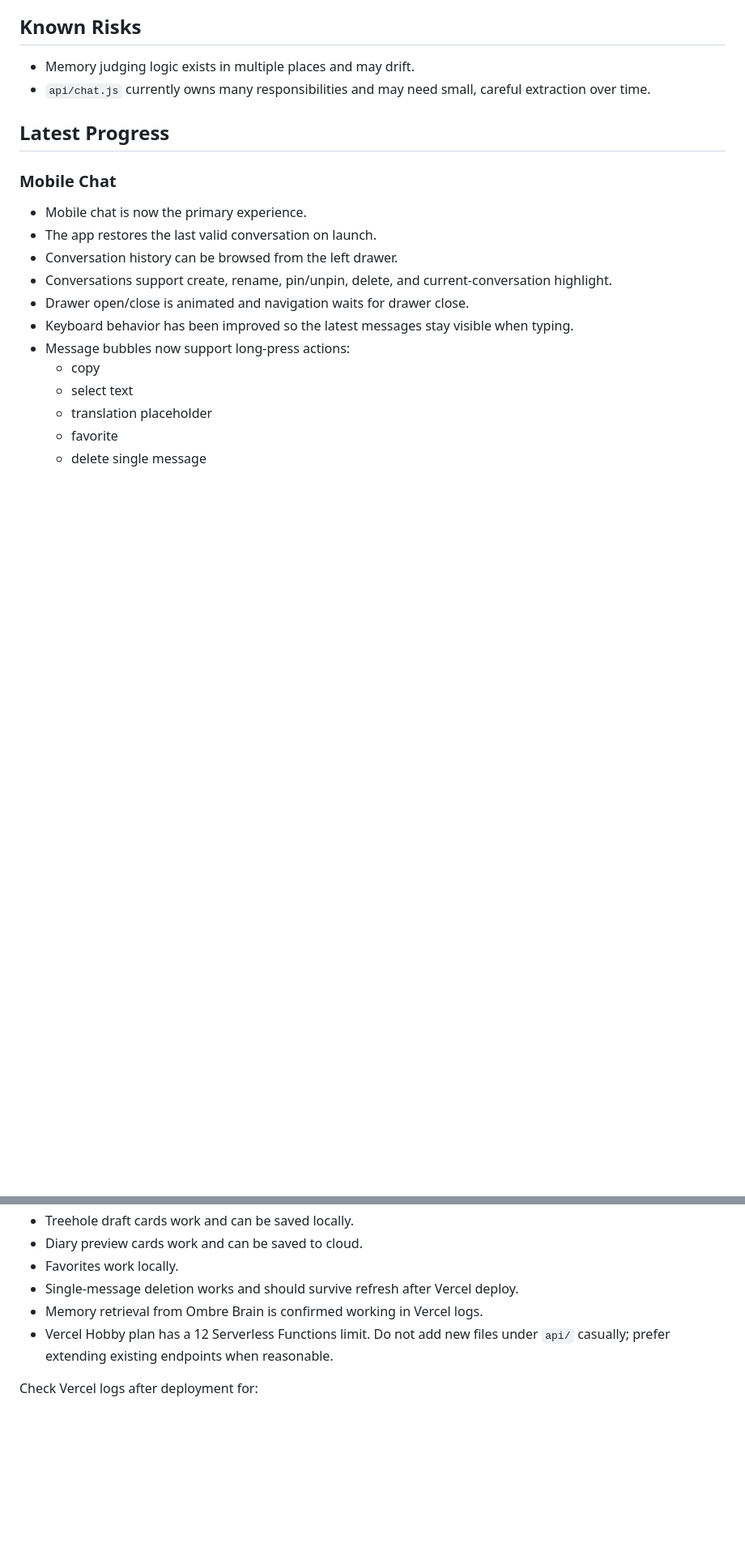
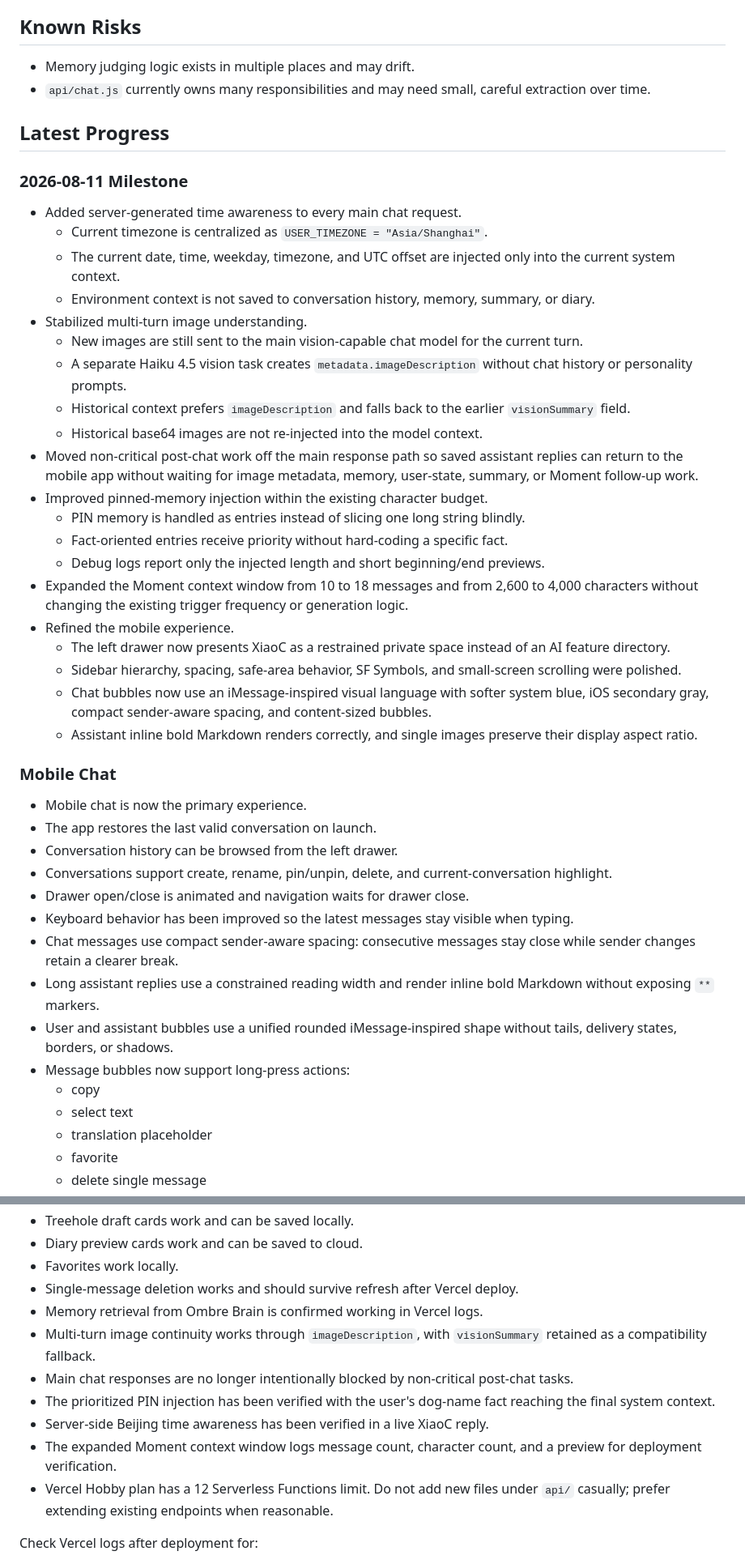
Before and after one commit to hxj940107/memory-api, a Markdown page: docs/CURRENT_STATUS.md, 2 parts joined by grey strips. Shown at 81% size. Drawn GitHub-style; blank space fills up the shorter version.

```diff
--- a/docs/CURRENT_STATUS.md
+++ b/docs/CURRENT_STATUS.md
@@ -44,6 +44,29 @@ The highest principle is Experience First. Every change should be judged by whet
 
 ## Latest Progress
 
+### 2026-08-11 Milestone
+
+- Added server-generated time awareness to every main chat request.
+  - Current timezone is centralized as `USER_TIMEZONE = "Asia/Shanghai"`.
+  - The current date, time, weekday, timezone, and UTC offset are injected only into the current system context.
+  - Environment context is not saved to conversation history, memory, summary, or diary.
+- Stabilized multi-turn image understanding.
+  - New images are still sent to the main vision-capable chat model for the current turn.
+  - A separate Haiku 4.5 vision task creates `metadata.imageDescription` without chat history or personality prompts.
+  - Historical context prefers `imageDescription` and falls back to the earlier `visionSummary` field.
+  - Historical base64 images are not re-injected into the model context.
+- Moved non-critical post-chat work off the main response path so saved assistant replies can return to the mobile app without waiting for image metadata, memory, user-state, summary, or Moment follow-up work.
+- Improved pinned-memory injection within the existing character budget.
+  - PIN memory is handled as entries instead of slicing one long string blindly.
+  - Fact-oriented entries receive priority without hard-coding a specific fact.
+  - Debug logs report only the injected length and short beginning/end previews.
+- Expanded the Moment context window from 10 to 18 messages and from 2,600 to 4,000 characters without changing the existing trigger frequency or generation logic.
+- Refined the mobile experience.
+  - The left drawer now presents XiaoC as a restrained private space instead of an AI feature directory.
+  - Sidebar hierarchy, spacing, safe-area behavior, SF Symbols, and small-screen scrolling were polished.
+  - Chat bubbles now use an iMessage-inspired visual language with softer system blue, iOS secondary gray, compact sender-aware spacing, and content-sized bubbles.
+  - Assistant inline bold Markdown renders correctly, and single images preserve their display aspect ratio.
+
 ### Mobile Chat
 
 - Mobile chat is now the primary experience.
@@ -52,6 +75,9 @@ The highest principle is Experience First. Every change should be judged by whet
 - Conversations support create, rename, pin/unpin, delete, and current-conversation highlight.
 - Drawer open/close is animated and navigation waits for drawer close.
 - Keyboard behavior has been improved so the latest messages stay visible when typing.
+- Chat messages use compact sender-aware spacing: consecutive messages stay close while sender changes retain a clearer break.
+- Long assistant replies use a constrained reading width and render inline bold Markdown without exposing `**` markers.
+- User and assistant bubbles use a unified rounded iMessage-inspired shape without tails, delivery states, borders, or shadows.
 - Message bubbles now support long-press actions:
   - copy
   - select text
@@ -147,6 +184,11 @@ add column if not exists updated_at timestamptz;
 - Favorites work locally.
 - Single-message deletion works and should survive refresh after Vercel deploy.
 - Memory retrieval from Ombre Brain is confirmed working in Vercel logs.
+- Multi-turn image continuity works through `imageDescription`, with `visionSummary` retained as a compatibility fallback.
+- Main chat responses are no longer intentionally blocked by non-critical post-chat tasks.
+- The prioritized PIN injection has been verified with the user's dog-name fact reaching the final system context.
+- Server-side Beijing time awareness has been verified in a live XiaoC reply.
+- The expanded Moment context window logs message count, character count, and a preview for deployment verification.
 - Vercel Hobby plan has a 12 Serverless Functions limit. Do not add new files under `api/` casually; prefer extending existing endpoints when reasonable.
 
 Check Vercel logs after deployment for:
```
Also changed, not shown: other parts of docs/CURRENT_STATUS.md (+25 -5 lines).
